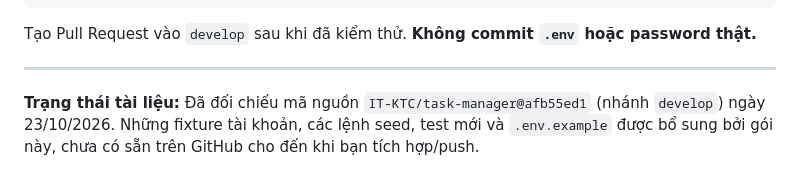
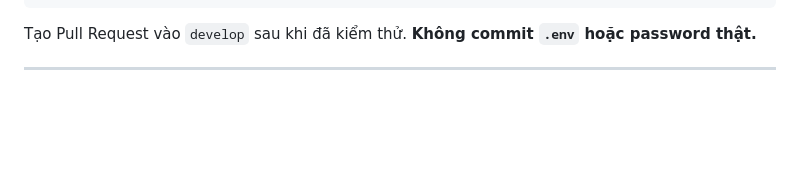
Before and after one commit to IT-KTC/task-manager, a Markdown page: README.md, the part around the change. Rendered like a GitHub page; blank space fills up the shorter version.

```diff
--- a/README.md
+++ b/README.md
@@ -356,5 +356,3 @@ git push -u origin docs/readme-and-demo-seed
 Tạo Pull Request vào `develop` sau khi đã kiểm thử. **Không commit `.env` hoặc password thật.**
 
 ---
-
-**Trạng thái tài liệu:** Đã đối chiếu mã nguồn `IT-KTC/task-manager@afb55ed1` (nhánh `develop`) ngày 23/10/2026. Những fixture tài khoản, các lệnh seed, test mới và `.env.example` được bổ sung bởi gói này, chưa có sẵn trên GitHub cho đến khi bạn tích hợp/push.
```
